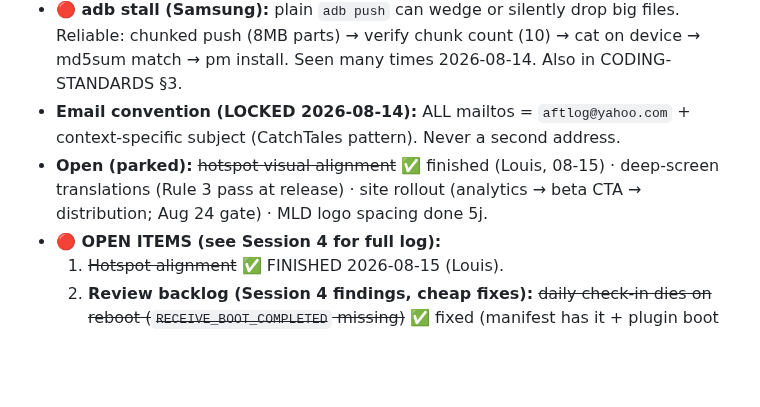
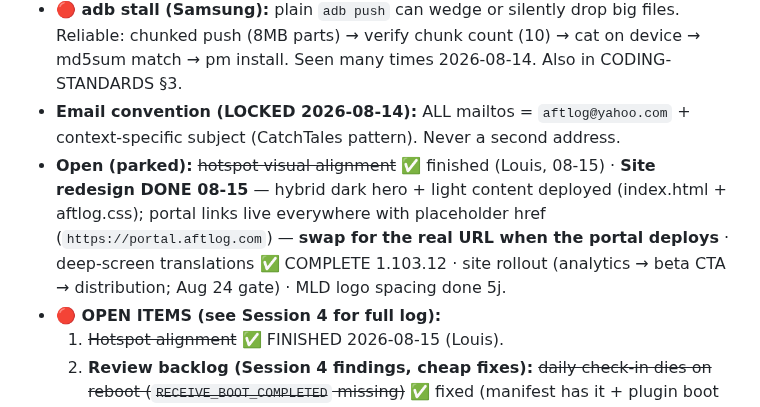
Before and after one commit to aftlog/aftlog-site, a Markdown page: AFTLOG-SESSION.md, the part around the change. GitHub-like rendering; blank space fills up the shorter version.

Commit message:
Session 38: hybrid redesign shipped + portal placeholder noted

```diff
--- a/AFTLOG-SESSION.md
+++ b/AFTLOG-SESSION.md
@@ -9,7 +9,7 @@
 - **🔜 NEXT UP (updated 2026-08-15):** MAINTENANCE PLANNER **is SHIPPED** (features #71–77 + #86, 1.71.0–1.86.0 — More → Maintenance Planner; tabs, seasons/analytics/predictive/export Pro-gated). The session-log note from 08-14 saying it was missing was STALE. Real open frontier: server spec slices (trip-heatmap/clustering/forecast done on portal; maintenance/planner/boat-health dashboards remain) · portal deployment decision (Aug 24 gate) · free-tier gating not enforced · Pro purchase wiring · per-interval due-soon notifications · hotpot alignment. Candidate enhancement if desired: explicit 30/90/365-day bucket view on the existing planner (a team-spec PlannerScreen was reviewed 08-15 — 5 API mismatches, does NOT compile; only new idea worth keeping is the 30/90/365 buckets).
 - **🔴 adb stall (Samsung):** plain `adb push` can wedge or silently drop big files. Reliable: chunked push (8MB parts) → verify chunk count (10) → cat on device → md5sum match → pm install. Seen many times 2026-08-14. Also in CODING-STANDARDS §3.
 - **Email convention (LOCKED 2026-08-14):** ALL mailtos = `aftlog@yahoo.com` + context-specific subject (CatchTales pattern). Never a second address.
-- **Open (parked):** ~~hotspot visual alignment~~ ✅ finished (Louis, 08-15) · deep-screen translations (Rule 3 pass at release) · site rollout (analytics → beta CTA → distribution; Aug 24 gate) · MLD logo spacing done 5j.
+- **Open (parked):** ~~hotspot visual alignment~~ ✅ finished (Louis, 08-15) · **Site redesign DONE 08-15** — hybrid dark hero + light content deployed (index.html + aftlog.css); portal links live everywhere with placeholder href (`https://portal.aftlog.com`) — **swap for the real URL when the portal deploys** · deep-screen translations ✅ COMPLETE 1.103.12 · site rollout (analytics → beta CTA → distribution; Aug 24 gate) · MLD logo spacing done 5j.
 - **🔴 OPEN ITEMS (see Session 4 for full log):**
   1. ~~Hotspot alignment~~ ✅ FINISHED 2026-08-15 (Louis).
   2. **Review backlog (Session 4 findings, cheap fixes):** ~~daily check-in dies on reboot (`RECEIVE_BOOT_COMPLETED` missing)~~ ✅ fixed (manifest has it + plugin boot receiver verified 08-15) · ~~onboarding flag written before onboarding finishes~~ ✅ fixed 1.50.1 + hardened 1.103.3 (`_pick` now marks onboarded only AFTER the checklist exists; failure resets retry) · free-tier gating mostly enforced (AI/reminders/NBA gated; **#102 shipped 08-15**: Boat Health breakdown, Prop slip/Fuel range calculators, planner completed history) · ~~Boats tab stale (listen to `BoatEvents`)~~ ✅ Boats tab + Dashboard already listened; **1.103.2 fixed the other IndexedStack tabs**: BeginnerDashboardView (never listened — stale primary boat/score), LogScreen (stale selector + deleted-boat guard), ChecklistsScreen (trailer-aware list) · ~~`Units` service dead code (metric toggle half-wired)~~ ✅ toggle wired in 1.50.1; dead helpers `fuelValue`/`speedValue` + `_metric` alias removed in 1.103.4
```
